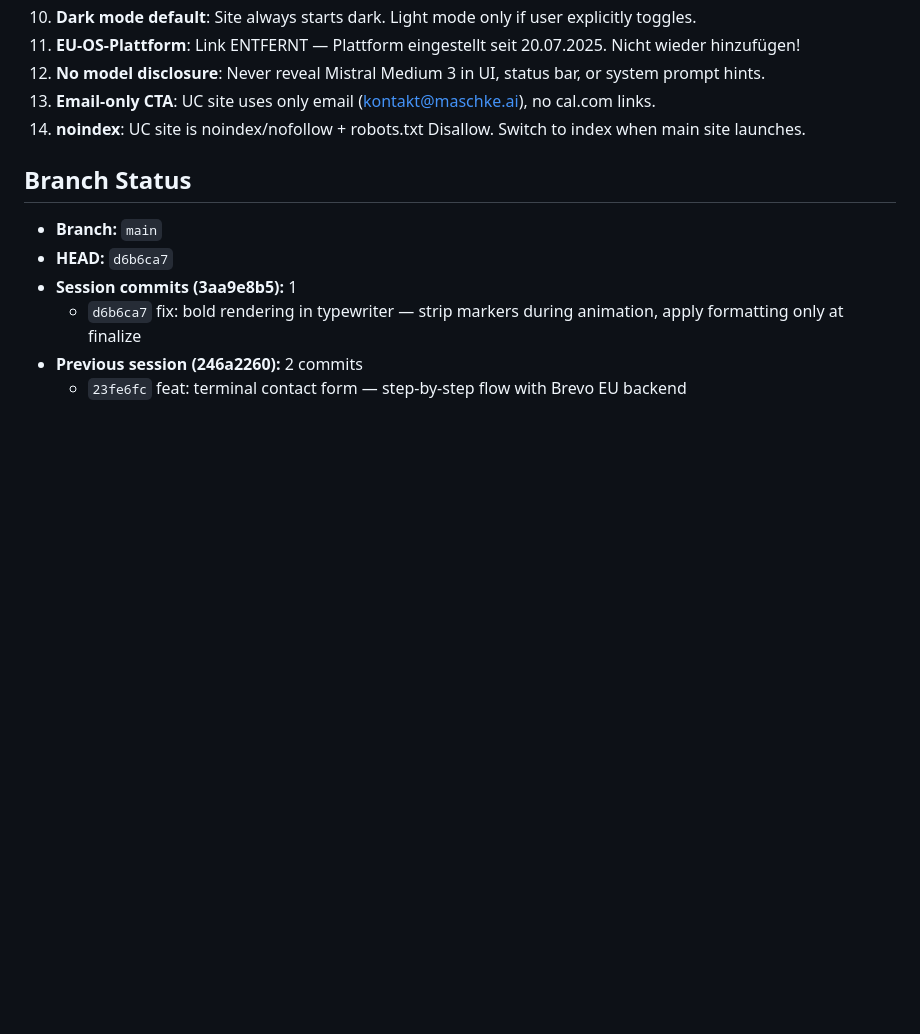
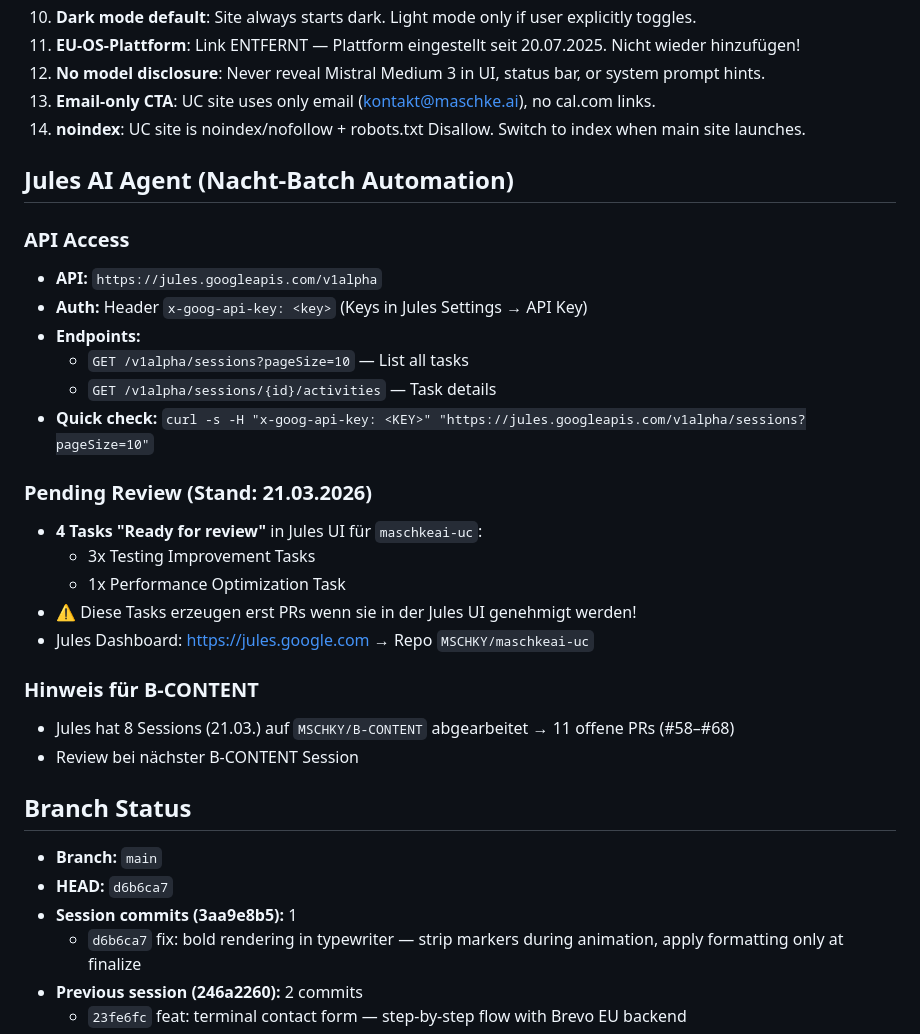
Before and after one commit to MSCHKY/maschkeai-uc, a Markdown page: HANDOVER_CONTEXT.md, the part around the change. Rendered like a GitHub page; blank space fills up the shorter version.

Commit message:
docs: add Jules API access + pending review tasks to handover

```diff
--- a/HANDOVER_CONTEXT.md
+++ b/HANDOVER_CONTEXT.md
@@ -237,6 +237,27 @@ Under-construction holding page for `maschke.ai`. Fullscreen terminal experience
 13. **Email-only CTA**: UC site uses only email (kontakt@maschke.ai), no cal.com links.
 14. **noindex**: UC site is noindex/nofollow + robots.txt Disallow. Switch to index when main site launches.
 
+## Jules AI Agent (Nacht-Batch Automation)
+
+### API Access
+- **API:** `https://jules.googleapis.com/v1alpha`
+- **Auth:** Header `x-goog-api-key: <key>` (Keys in Jules Settings → API Key)
+- **Endpoints:**
+  - `GET /v1alpha/sessions?pageSize=10` — List all tasks
+  - `GET /v1alpha/sessions/{id}/activities` — Task details
+- **Quick check:** `curl -s -H "x-goog-api-key: <KEY>" "https://jules.googleapis.com/v1alpha/sessions?pageSize=10"`
+
+### Pending Review (Stand: 21.03.2026)
+- **4 Tasks "Ready for review"** in Jules UI für `maschkeai-uc`:
+  - 3x Testing Improvement Tasks
+  - 1x Performance Optimization Task
+- ⚠️ Diese Tasks erzeugen erst PRs wenn sie in der Jules UI genehmigt werden!
+- Jules Dashboard: https://jules.google.com → Repo `MSCHKY/maschkeai-uc`
+
+### Hinweis für B-CONTENT
+- Jules hat 8 Sessions (21.03.) auf `MSCHKY/B-CONTENT` abgearbeitet → 11 offene PRs (#58–#68)
+- Review bei nächster B-CONTENT Session
+
 ## Branch Status
 
 - **Branch:** `main`
```
